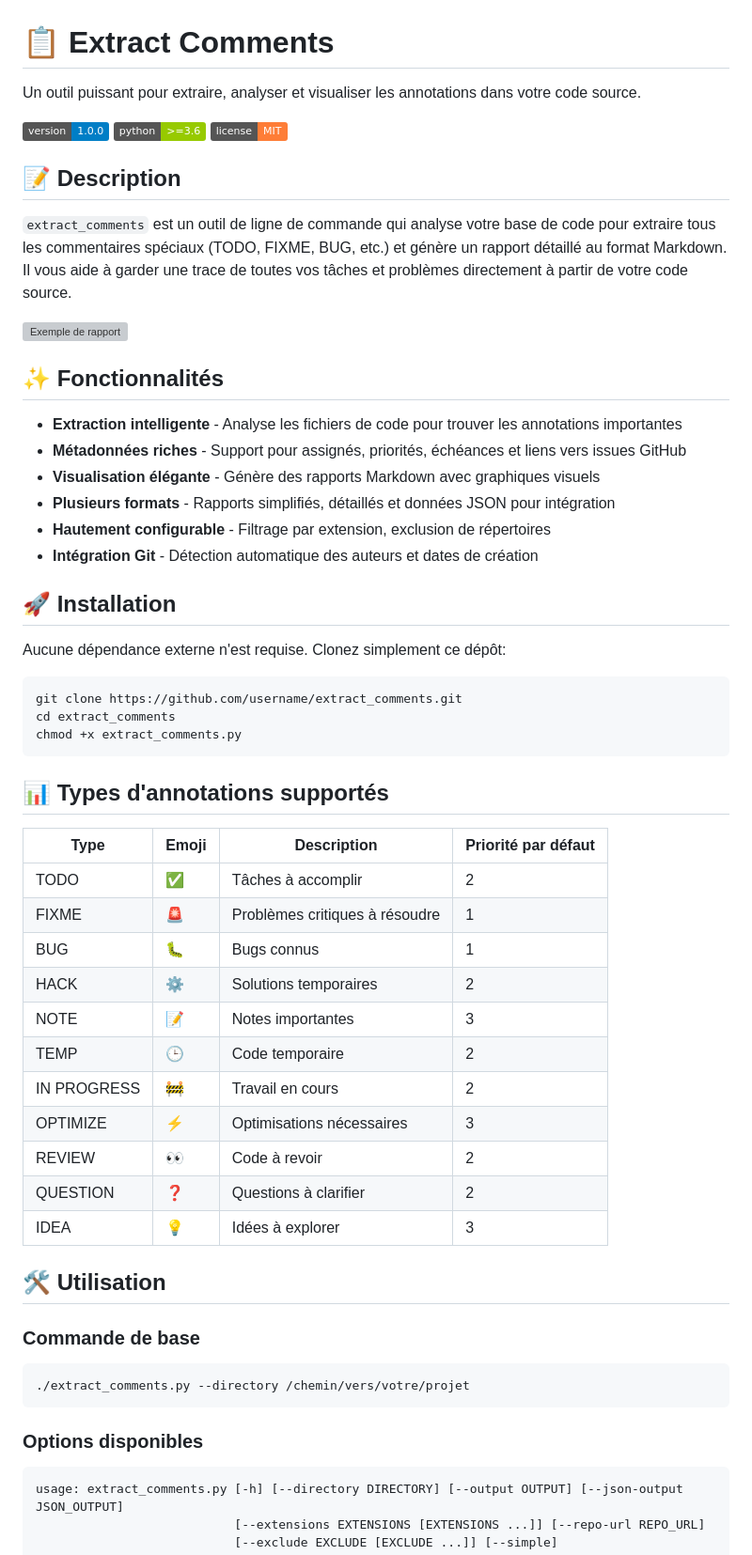
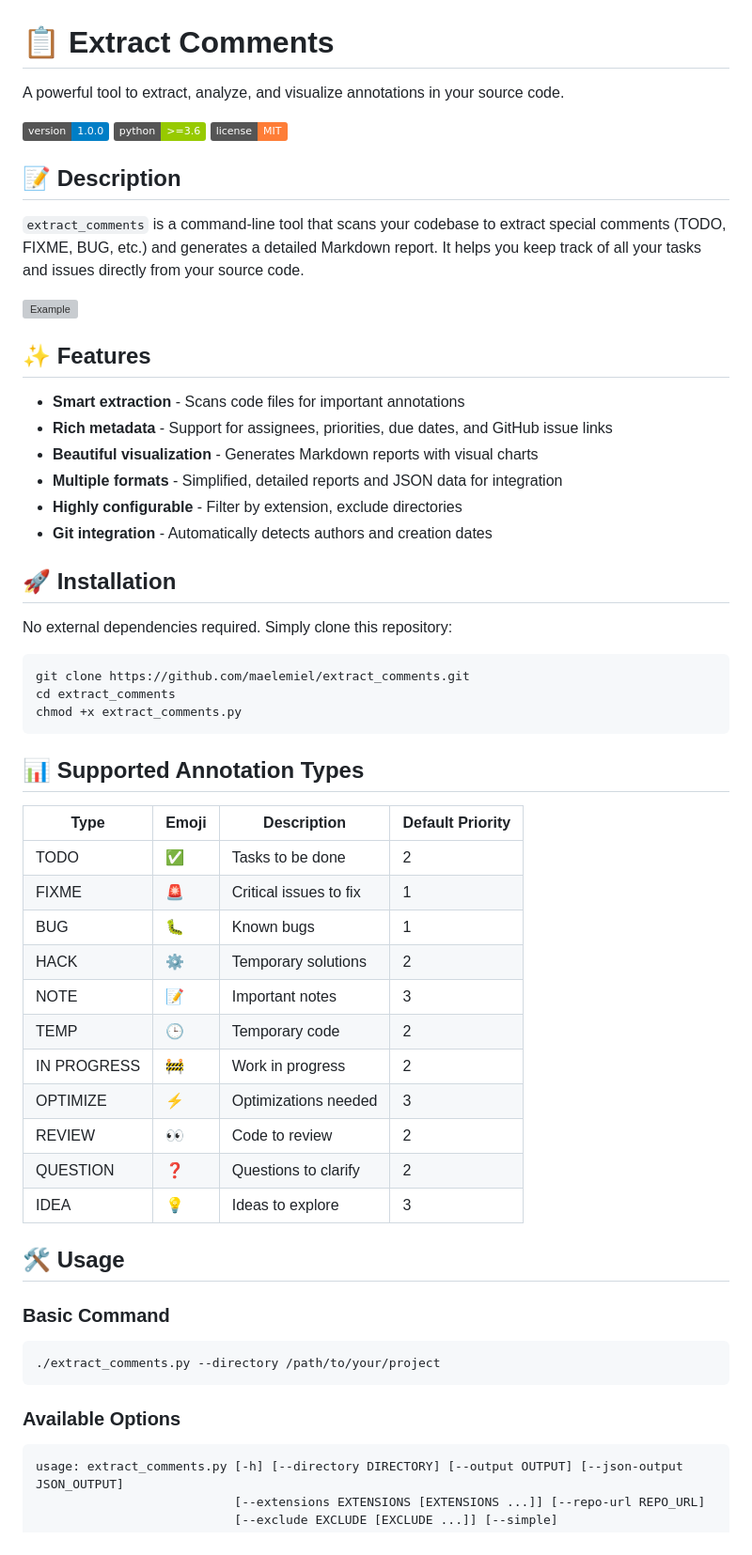
Before and after one commit to maelemiel/extract_comments, a Markdown page: README.md, the part around the change printed below. Shown: that part at 94% size. Rendered like a GitHub page; badges without logos; grey boxes are pictures that could not be loaded.

````diff
--- a/README.md
+++ b/README.md
@@ -1,6 +1,7 @@
 # 📋 Extract Comments
 
-Un outil puissant pour extraire, analyser et visualiser les annotations dans votre code source.
+A powerful tool to extract, analyze, and visualize annotations in your source code.
+
 
 ![Version](https://img.shields.io/badge/version-1.0.0-blue)
 ![Python](https://img.shields.io/badge/python-%3E%3D3.6-green)
@@ -8,54 +9,54 @@ Un outil puissant pour extraire, analyser et visualiser les annotations dans vot
 
 ## 📝 Description
 
-`extract_comments` est un outil de ligne de commande qui analyse votre base de code pour extraire tous les commentaires spéciaux (TODO, FIXME, BUG, etc.) et génère un rapport détaillé au format Markdown. Il vous aide à garder une trace de toutes vos tâches et problèmes directement à partir de votre code source.
+`extract_comments` is a command-line tool that scans your codebase to extract special comments (TODO, FIXME, BUG, etc.) and generates a detailed Markdown report. It helps you keep track of all your tasks and issues directly from your source code.
 
-![Exemple de rapport](https://via.placeholder.com/800x400?text=Exemple+de+rapport)
+![Example](https://via.placeholder.com/800x400?text=Exemple+de+rapport)
 
-## ✨ Fonctionnalités
+## ✨ Features
 
-- **Extraction intelligente** - Analyse les fichiers de code pour trouver les annotations importantes
-- **Métadonnées riches** - Support pour assignés, priorités, échéances et liens vers issues GitHub
-- **Visualisation élégante** - Génère des rapports Markdown avec graphiques visuels
-- **Plusieurs formats** - Rapports simplifiés, détaillés et données JSON pour intégration
-- **Hautement configurable** - Filtrage par extension, exclusion de répertoires
-- **Intégration Git** - Détection automatique des auteurs et dates de création
+- **Smart extraction** - Scans code files for important annotations
+- **Rich metadata** - Support for assignees, priorities, due dates, and GitHub issue links
+- **Beautiful visualization** - Generates Markdown reports with visual charts
+- **Multiple formats** - Simplified, detailed reports and JSON data for integration
+- **Highly configurable** - Filter by extension, exclude directories
+- **Git integration** - Automatically detects authors and creation dates
 
 ## 🚀 Installation
 
-Aucune dépendance externe n'est requise. Clonez simplement ce dépôt:
+No external dependencies required. Simply clone this repository:
 
 ```bash
-git clone https://github.com/username/extract_comments.git
+git clone https://github.com/maelemiel/extract_comments.git
 cd extract_comments
 chmod +x extract_comments.py
 ```
 
-## 📊 Types d'annotations supportés
+## 📊 Supported Annotation Types
 
-| Type | Emoji | Description | Priorité par défaut |
+| Type | Emoji | Description | Default Priority |
 |------|-------|-------------|---------------------|
-| TODO | ✅ | Tâches à accomplir | 2 |
-| FIXME | 🚨 | Problèmes critiques à résoudre | 1 |
-| BUG | 🐛 | Bugs connus | 1 |
-| HACK | ⚙️ | Solutions temporaires | 2 |
-| NOTE | 📝 | Notes importantes | 3 |
-| TEMP | 🕒 | Code temporaire | 2 |
-| IN PROGRESS | 🚧 | Travail en cours | 2 |
-| OPTIMIZE | ⚡ | Optimisations nécessaires | 3 |
-| REVIEW | 👀 | Code à revoir | 2 |
-| QUESTION | ❓ | Questions à clarifier | 2 |
-| IDEA | 💡 | Idées à explorer | 3 |
+| TODO | ✅ | Tasks to be done	 | 2 |
+| FIXME | 🚨 | Critical issues to fix	 | 1 |
+| BUG | 🐛 | Known bugs	 | 1 |
+| HACK | ⚙️ | Temporary solutions	 | 2 |
+| NOTE | 📝 | Important notes	 | 3 |
+| TEMP | 🕒 | Temporary code	 | 2 |
+| IN PROGRESS | 🚧 | Work in progress	 | 2 |
+| OPTIMIZE | ⚡ | Optimizations needed	 | 3 |
+| REVIEW | 👀 | Code to review	 | 2 |
+| QUESTION | ❓ | Questions to clarify	 | 2 |
+| IDEA | 💡 | Ideas to explore	 | 3 |
 
-## 🛠️ Utilisation
+## 🛠️ Usage
 
-### Commande de base
+### Basic Command
 
 ```bash
-./extract_comments.py --directory /chemin/vers/votre/projet
+./extract_comments.py --directory /path/to/your/project
 ```
 
-### Options disponibles
+### Available Options
 
 ```
 usage: extract_comments.py [-h] [--directory DIRECTORY] [--output OUTPUT] [--json-output JSON_OUTPUT]
````
Also changed, not shown: other parts of README.md (+61 -62 lines).
